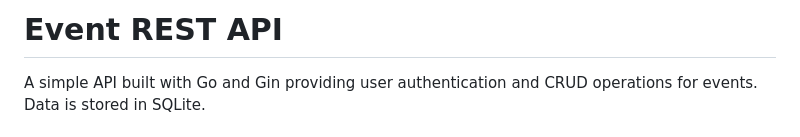
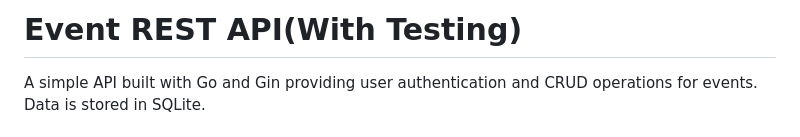
Before and after one commit to KaushikML/RestAPI, a Markdown page: README.md, the part around the change. GitHub-like rendering.

```diff
--- a/README.md
+++ b/README.md
@@ -1,4 +1,4 @@
-# Event REST API
+# Event REST API(With Testing)
 
 A simple API built with Go and Gin providing user authentication and CRUD operations for events. Data is stored in SQLite.
 
```
